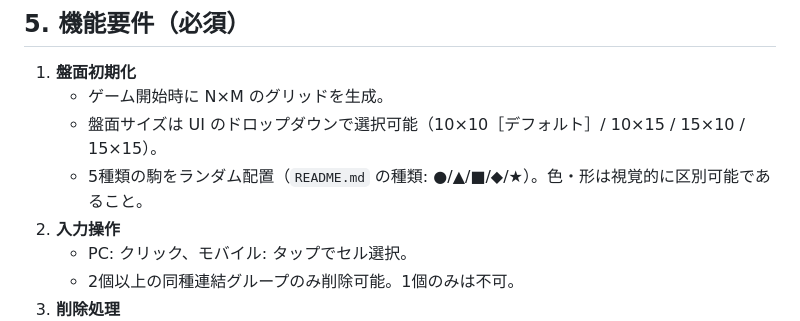
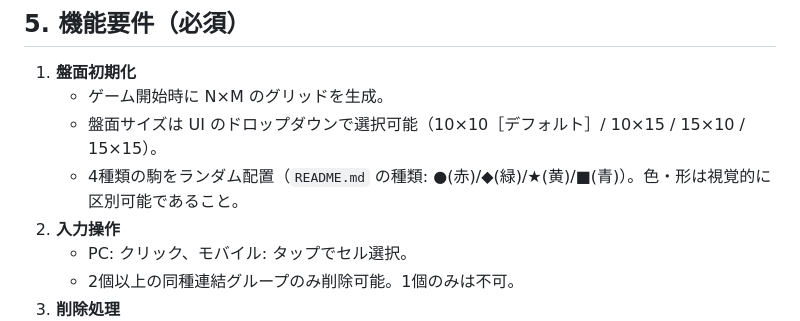
Before and after one commit to ardbeg1958/samegame-windsurf-GPT5, a Markdown page: REQ.md, the part around the change. Rendered like a GitHub page.

```diff
--- a/REQ.md
+++ b/REQ.md
@@ -34,7 +34,7 @@
 1. __盤面初期化__
    - ゲーム開始時に N×M のグリッドを生成。
    - 盤面サイズは UI のドロップダウンで選択可能（10×10［デフォルト］/ 10×15 / 15×10 / 15×15）。
-   - 5種類の駒をランダム配置（`README.md` の種類: ●/▲/■/◆/★）。色・形は視覚的に区別可能であること。
+   - 4種類の駒をランダム配置（`README.md` の種類: ●(赤)/◆(緑)/★(黄)/■(青)）。色・形は視覚的に区別可能であること。
 2. __入力操作__
    - PC: クリック、モバイル: タップでセル選択。
    - 2個以上の同種連結グループのみ削除可能。1個のみは不可。
```
Also changed, not shown: DESIGN.md (+6 -7 lines), README.md (+2 -3 lines).
